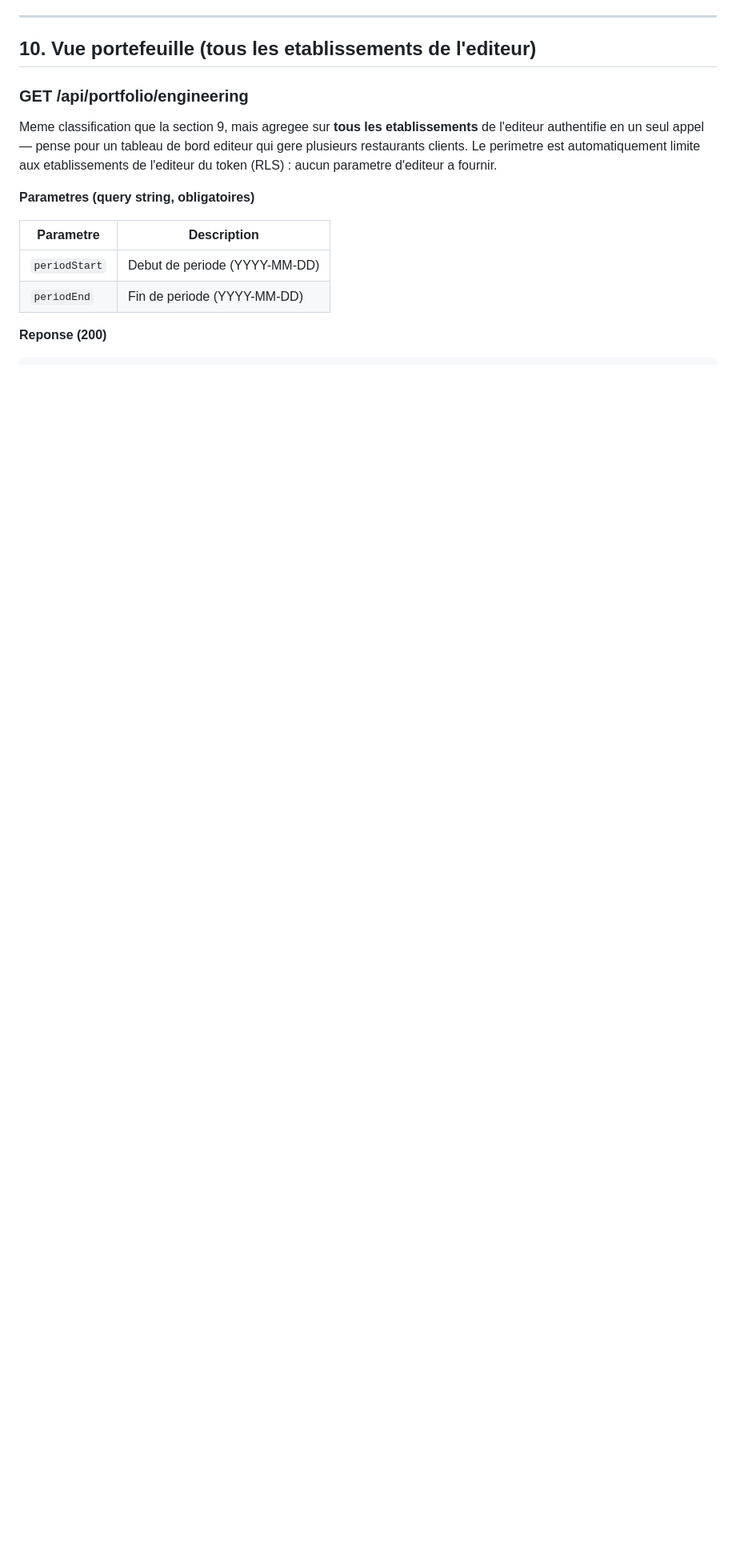
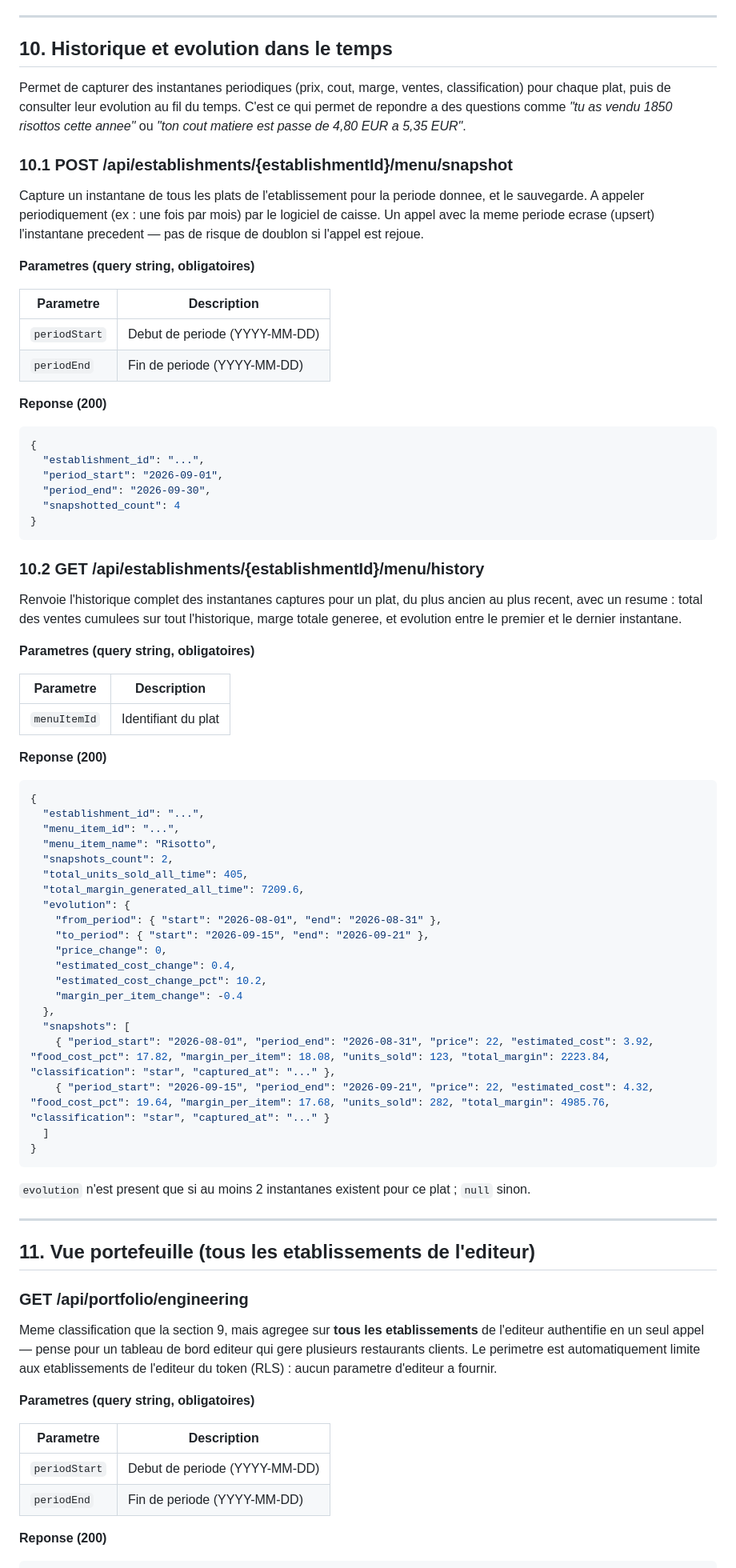
Before and after one commit to atablebzh-ship-it/prix-du-jour-app, a Markdown page: README.md, the part around one of its changes. Shown at 80% size. Rendered like a GitHub page; blank space fills up the shorter version.

````diff
--- a/README.md
+++ b/README.md
@@ -436,7 +436,84 @@ caisse.
 
 ---
 
-## 10. Vue portefeuille (tous les etablissements de l'editeur)
+## 10. Historique et evolution dans le temps
+
+Permet de capturer des instantanes periodiques (prix, cout, marge, ventes,
+classification) pour chaque plat, puis de consulter leur evolution au fil
+du temps. C'est ce qui permet de repondre a des questions comme *"tu as
+vendu 1850 risottos cette annee"* ou *"ton cout matiere est passe de 4,80
+EUR a 5,35 EUR"*.
+
+### 10.1 POST /api/establishments/{establishmentId}/menu/snapshot
+
+Capture un instantane de tous les plats de l'etablissement pour la
+periode donnee, et le sauvegarde. A appeler periodiquement (ex : une fois
+par mois) par le logiciel de caisse. Un appel avec la meme periode
+ecrase (upsert) l'instantane precedent — pas de risque de doublon si
+l'appel est rejoue.
+
+**Parametres (query string, obligatoires)**
+
+| Parametre     | Description |
+|---------------|-------------|
+| `periodStart` | Debut de periode (YYYY-MM-DD) |
+| `periodEnd`   | Fin de periode (YYYY-MM-DD) |
+
+**Reponse (200)**
+
+```json
+{
+  "establishment_id": "...",
+  "period_start": "2026-09-01",
+  "period_end": "2026-09-30",
+  "snapshotted_count": 4
+}
+```
+
+### 10.2 GET /api/establishments/{establishmentId}/menu/history
+
+Renvoie l'historique complet des instantanes captures pour un plat, du
+plus ancien au plus recent, avec un resume : total des ventes cumulees
+sur tout l'historique, marge totale generee, et evolution entre le
+premier et le dernier instantane.
+
+**Parametres (query string, obligatoires)**
+
+| Parametre    | Description |
+|--------------|-------------|
+| `menuItemId` | Identifiant du plat |
+
+**Reponse (200)**
+
+```json
+{
+  "establishment_id": "...",
+  "menu_item_id": "...",
+  "menu_item_name": "Risotto",
+  "snapshots_count": 2,
+  "total_units_sold_all_time": 405,
+  "total_margin_generated_all_time": 7209.6,
+  "evolution": {
+    "from_period": { "start": "2026-08-01", "end": "2026-08-31" },
+    "to_period": { "start": "2026-09-15", "end": "2026-09-21" },
+    "price_change": 0,
+    "estimated_cost_change": 0.4,
+    "estimated_cost_change_pct": 10.2,
+    "margin_per_item_change": -0.4
+  },
+  "snapshots": [
+    { "period_start": "2026-08-01", "period_end": "2026-08-31", "price": 22, "estimated_cost": 3.92, "food_cost_pct": 17.82, "margin_per_item": 18.08, "units_sold": 123, "total_margin": 2223.84, "classification": "star", "captured_at": "..." },
+    { "period_start": "2026-09-15", "period_end": "2026-09-21", "price": 22, "estimated_cost": 4.32, "food_cost_pct": 19.64, "margin_per_item": 17.68, "units_sold": 282, "total_margin": 4985.76, "classification": "star", "captured_at": "..." }
+  ]
+}
+```
+
+`evolution` n'est present que si au moins 2 instantanes existent pour ce
+plat ; `null` sinon.
+
+---
+
+## 11. Vue portefeuille (tous les etablissements de l'editeur)
 
 ### GET /api/portfolio/engineering
 
````
Also changed, not shown: other parts of README.md (+10 -10 lines).
